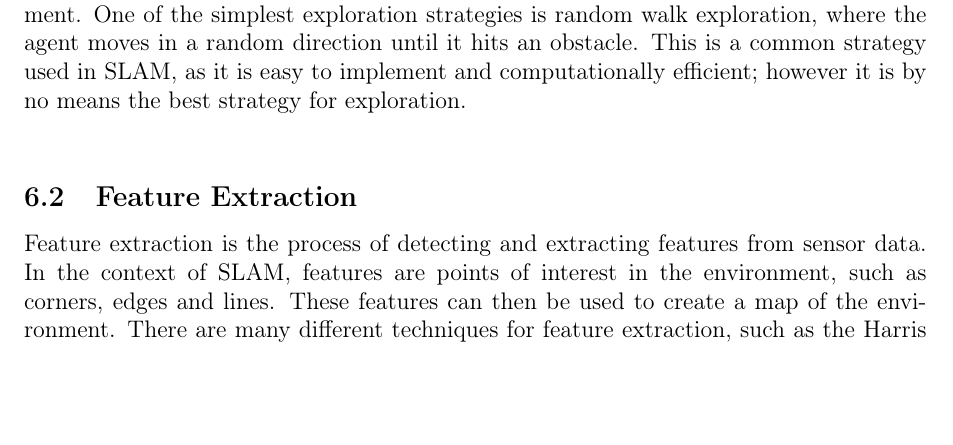
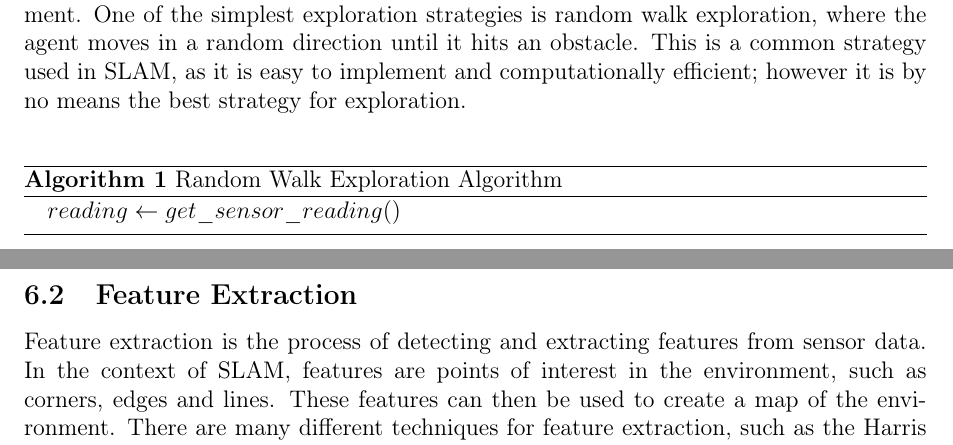
Before and after one commit to CharlieAnthony/Dissertation, a LaTeX document (Reports/FinalReport/FinalReport.tex): part of page 17 of 26 before the commit and two parts of pages 17 and 18 of 26 after it, the two joined at a grey line, cut so that both start at the same text, the shorter picture padded with empty space. Compiled offline with pdfLaTeX.

```diff
--- a/Reports/FinalReport/FinalReport.tex
+++ b/Reports/FinalReport/FinalReport.tex
@@ -12,7 +12,10 @@
 \usepackage{lipsum}         % for generating filler text
 \usepackage{float}          % for better figure placement
 \usepackage{natbib}         % for better citations
-\usepackage{pdfpages}       % for including pdfs
+\usepackage{pdfpages}
+\usepackage{algorithm}
+\usepackage{algpseudocode}
+\usepackage{algorithmicx}       % for including pdfs
 \bibliographystyle{unsrtnat}
 
 % Page geometry
@@ -504,7 +507,12 @@
 To be able to create a map of the environment, the agent must first explore the environment. One of the simplest exploration strategies
 is random walk exploration, where the agent moves in a random direction until it hits an obstacle. This is a common strategy used in
 SLAM, as it is easy to implement and computationally efficient; however it is by no means the best strategy for exploration. \\
-%TODO
+\begin{algorithm}
+    \caption{Random Walk Exploration Algorithm}\label{alg:random_walk}
+\begin{algorithmic}
+    \State $reading \gets get\_sensor\_reading()$
+\end{algorithmic}
+\end{algorithm}
 
 \subsection{Feature Extraction}
 Feature extraction is the process of detecting and extracting features from sensor data. In the context of SLAM, features
```
Also changed, not shown: src/map2.png (added), Reports/FinalReport/FinalReport.tex (3 more changed lines), 1 other file.
